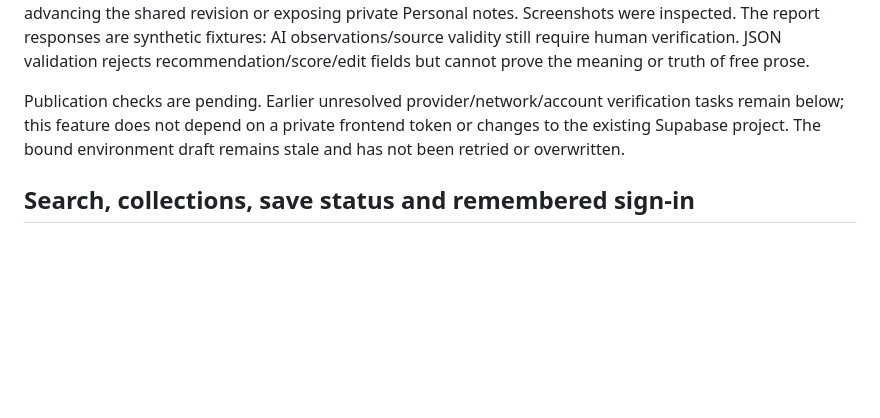
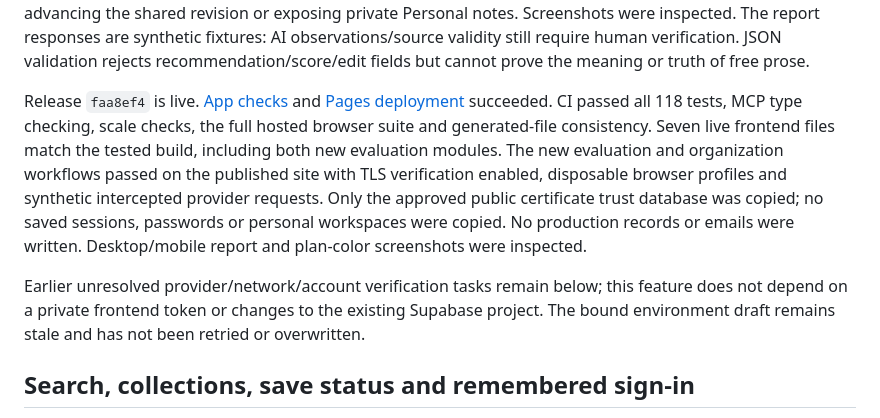
Before and after one commit to williambooth0803-ui/Worship-Song-Tool, a Markdown page: REQUESTS.md, the part around one of its changes. Rendered like a GitHub page; blank space fills up the shorter version.

Commit message:
Record plan evaluation release verification

```diff
--- a/REQUESTS.md
+++ b/REQUESTS.md
@@ -39,8 +39,19 @@ are synthetic fixtures: AI observations/source validity still require human
 verification. JSON validation rejects recommendation/score/edit fields but cannot
 prove the meaning or truth of free prose.
 
-Publication checks are pending. Earlier unresolved provider/network/account
-verification tasks remain below; this feature does not depend on a private frontend
+Release `faa8ef4` is live. [App checks](https://github.com/williambooth0803-ui/Worship-Song-Tool/actions/runs/38492084940)
+and [Pages deployment](https://github.com/williambooth0803-ui/Worship-Song-Tool/actions/runs/38492084565)
+succeeded. CI passed all 118 tests, MCP type checking, scale checks, the full hosted
+browser suite and generated-file consistency. Seven live frontend files match
+the tested build, including both new evaluation modules. The new evaluation and
+organization workflows passed on the published site with TLS verification enabled,
+disposable browser profiles and synthetic intercepted provider requests. Only
+the approved public certificate trust database was copied; no saved sessions,
+passwords or personal workspaces were copied. No production records or emails
+were written. Desktop/mobile report and plan-color screenshots were inspected.
+
+Earlier unresolved provider/network/account verification tasks remain below; this
+feature does not depend on a private frontend
 token or changes to the existing Supabase project. The bound environment draft
 remains stale and has not been retried or overwritten.
 
```
Also changed, not shown: other parts of REQUESTS.md (+1 -1 lines).
